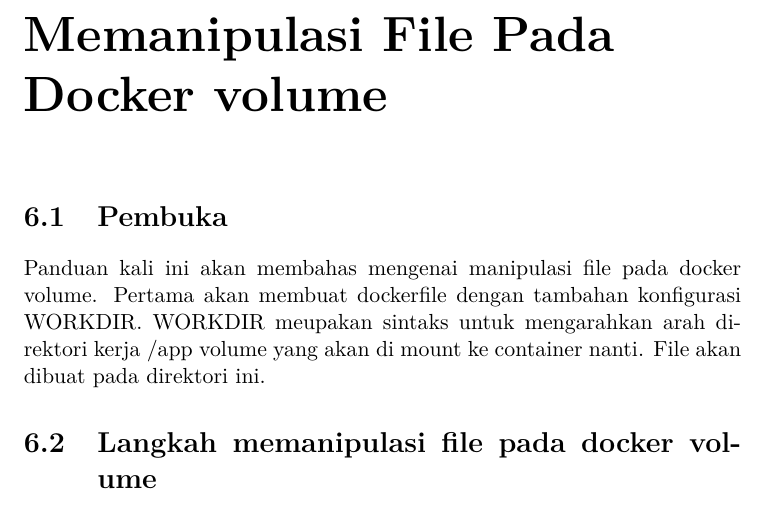
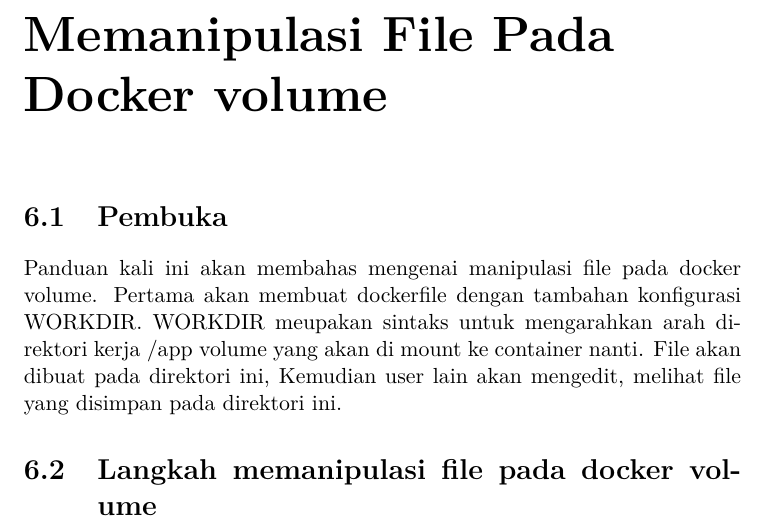
Before and after one commit to Classroom-Dev-Team/BukuPanduanServer-Docker, a LaTeX book (main.tex, which reads chapter/memanipulasi_file_dengan_docker_volume.tex): part of page 35 of 57, cut so that both start at the same text. Compiled offline with pdfLaTeX.

Commit message:
initial5

```diff
--- a/chapter/memanipulasi_file_dengan_docker_volume.tex
+++ b/chapter/memanipulasi_file_dengan_docker_volume.tex
@@ -1,7 +1,8 @@
 \chapter{Memanipulasi File Pada Docker volume}
 \section{Pembuka}
 Panduan kali ini akan membahas mengenai manipulasi file pada docker volume. Pertama akan membuat dockerfile dengan tambahan konfigurasi WORKDIR.
-WORKDIR meupakan sintaks untuk mengarahkan arah direktori kerja /app volume yang akan di mount ke container nanti. File akan dibuat pada direktori ini.
+WORKDIR meupakan sintaks untuk mengarahkan arah direktori kerja /app volume yang akan di mount ke container nanti. File akan dibuat pada direktori ini, Kemudian
+user lain akan mengedit, melihat file yang disimpan pada direktori ini.
 
 \section{Langkah memanipulasi file pada docker volume}
     \begin{figure}
```
Also changed, not shown: 2 other files.
